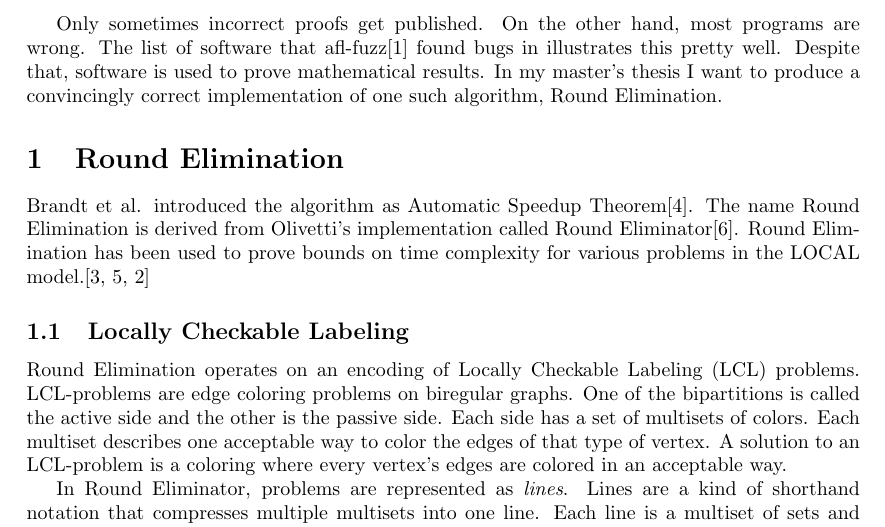
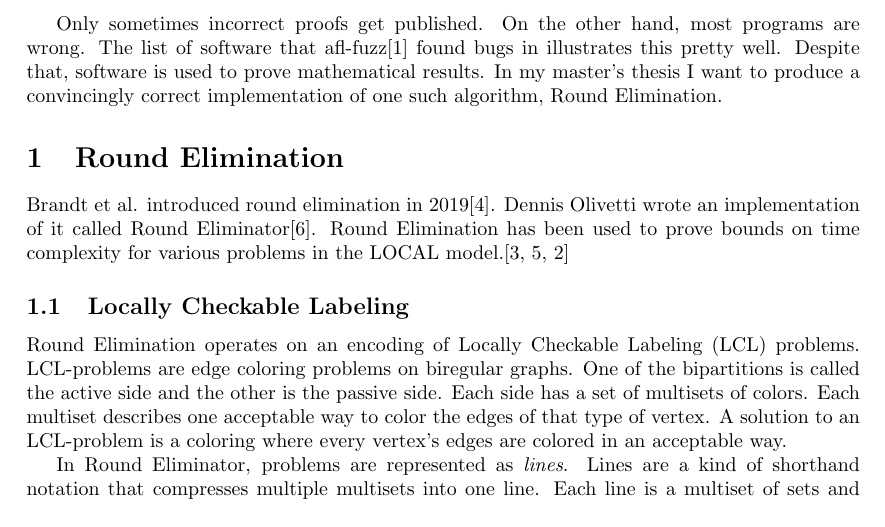
Before and after one commit to joonazan/line-combination-proofs, a LaTeX document (plan.tex): part of page 1 of 3, cut so that both start at the same text. Compiled offline with pdfLaTeX.

Commit message:
Fix misattribution of the term "round elimination"
The term was already used in the original paper even though the title
doesn't use it.

```diff
--- a/plan.tex
+++ b/plan.tex
@@ -15,7 +15,7 @@ Only sometimes incorrect proofs get published. On the other hand, most programs
 
 \section{Round Elimination}
 
-Brandt et al. introduced the algorithm as Automatic Speedup Theorem\cite{speedup}. The name Round Elimination is derived from Olivetti's implementation called Round Eliminator\cite{RE}. Round Elimination has been used to prove bounds on time complexity for various problems in the LOCAL model.\cite{tc1, tc2, tc3}
+Brandt et al. introduced round elimination in 2019\cite{speedup}. Dennis Olivetti wrote an implementation of it called Round Eliminator\cite{RE}. Round Elimination has been used to prove bounds on time complexity for various problems in the LOCAL model.\cite{tc1, tc2, tc3}
 
 \subsection{Locally Checkable Labeling}
 
```
